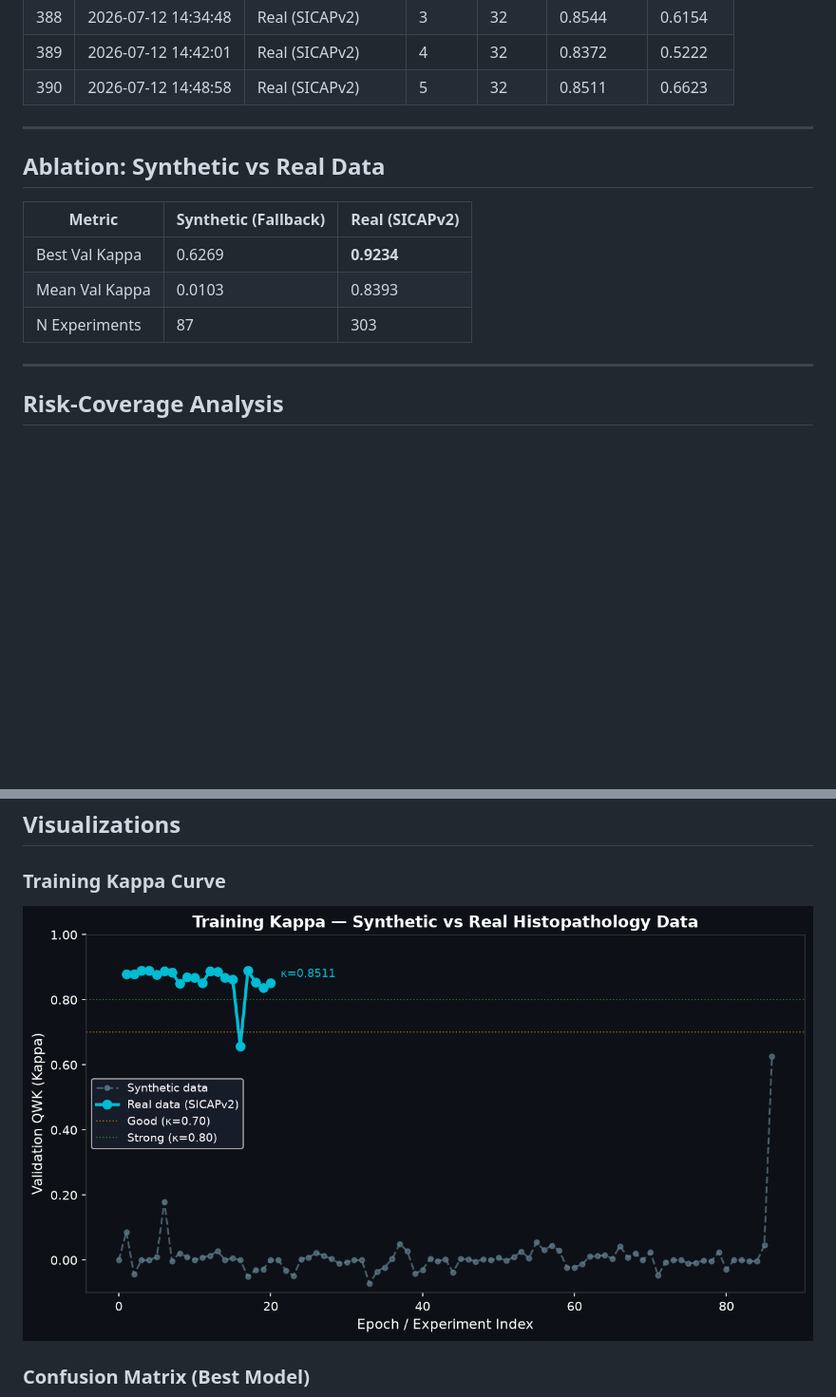
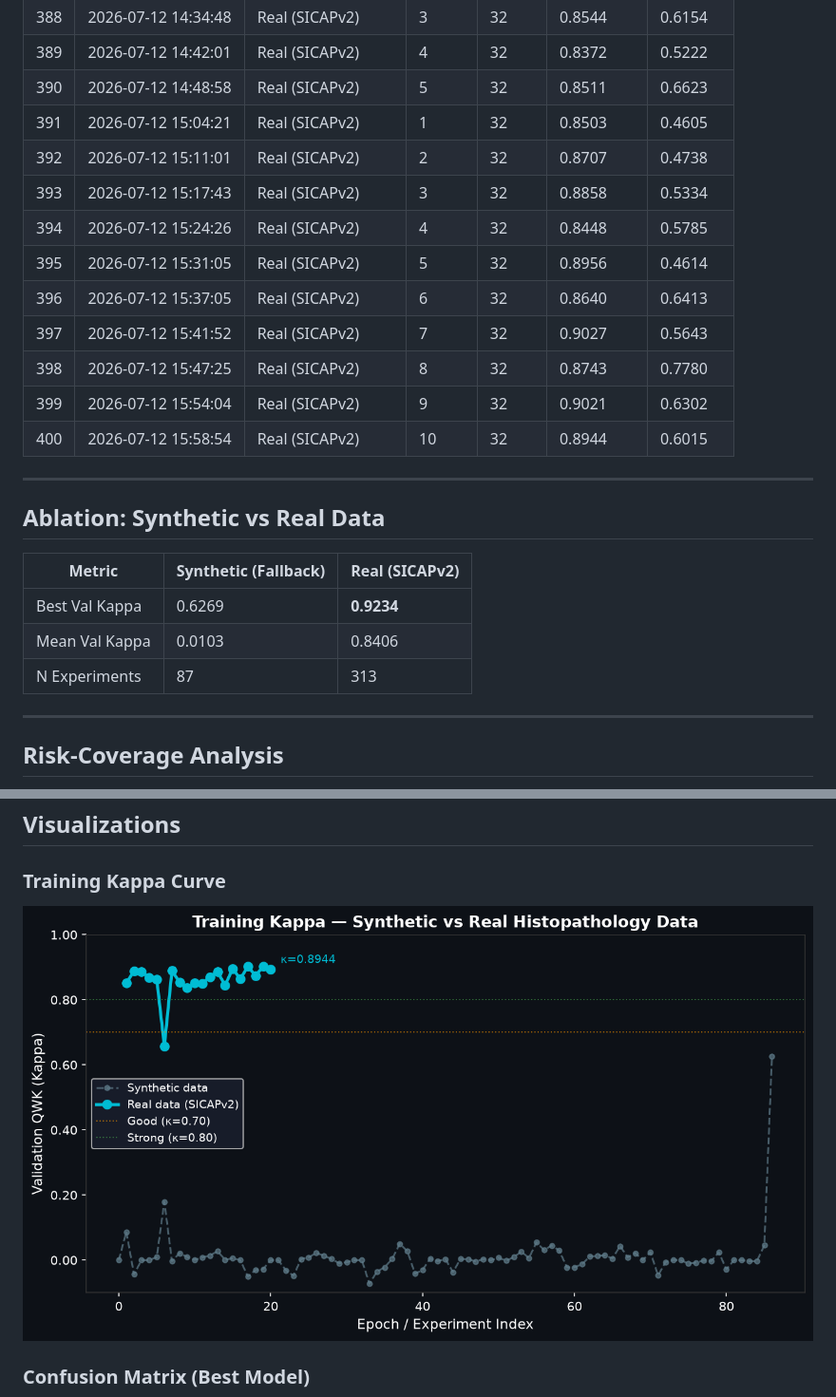
Before and after one commit to abdulbasit742/prostate-cadx, a Markdown page: docs/RESULTS.md, 2 parts joined by grey strips. Shown at 95% size. GitHub-like rendering; pictures changed too: docs/assets/kappa_curve.png; blank space fills up the shorter version.

Commit message:
docs(auto): update results & paper after sweep backbone=efficientnet_b0 kappa=[latest]

```diff
--- a/docs/RESULTS.md
+++ b/docs/RESULTS.md
@@ -411,6 +411,16 @@
 | 388 | 2026-07-12 14:34:48 | Real (SICAPv2) | 3 | 32 | 0.8544 | 0.6154 |
 | 389 | 2026-07-12 14:42:01 | Real (SICAPv2) | 4 | 32 | 0.8372 | 0.5222 |
 | 390 | 2026-07-12 14:48:58 | Real (SICAPv2) | 5 | 32 | 0.8511 | 0.6623 |
+| 391 | 2026-07-12 15:04:21 | Real (SICAPv2) | 1 | 32 | 0.8503 | 0.4605 |
+| 392 | 2026-07-12 15:11:01 | Real (SICAPv2) | 2 | 32 | 0.8707 | 0.4738 |
+| 393 | 2026-07-12 15:17:43 | Real (SICAPv2) | 3 | 32 | 0.8858 | 0.5334 |
+| 394 | 2026-07-12 15:24:26 | Real (SICAPv2) | 4 | 32 | 0.8448 | 0.5785 |
+| 395 | 2026-07-12 15:31:05 | Real (SICAPv2) | 5 | 32 | 0.8956 | 0.4614 |
+| 396 | 2026-07-12 15:37:05 | Real (SICAPv2) | 6 | 32 | 0.8640 | 0.6413 |
+| 397 | 2026-07-12 15:41:52 | Real (SICAPv2) | 7 | 32 | 0.9027 | 0.5643 |
+| 398 | 2026-07-12 15:47:25 | Real (SICAPv2) | 8 | 32 | 0.8743 | 0.7780 |
+| 399 | 2026-07-12 15:54:04 | Real (SICAPv2) | 9 | 32 | 0.9021 | 0.6302 |
+| 400 | 2026-07-12 15:58:54 | Real (SICAPv2) | 10 | 32 | 0.8944 | 0.6015 |
 
 ---
 
@@ -419,8 +429,8 @@
 | Metric | Synthetic (Fallback) | Real (SICAPv2) |
 |--------|---------------------|----------------|
 | Best Val Kappa | 0.6269 | **0.9234** |
-| Mean Val Kappa | 0.0103 | 0.8393 |
-| N Experiments | 87 | 303 |
+| Mean Val Kappa | 0.0103 | 0.8406 |
+| N Experiments | 87 | 313 |
 
 ---
 
```
Also changed, not shown: other parts of docs/RESULTS.md (+1 -1 lines).
